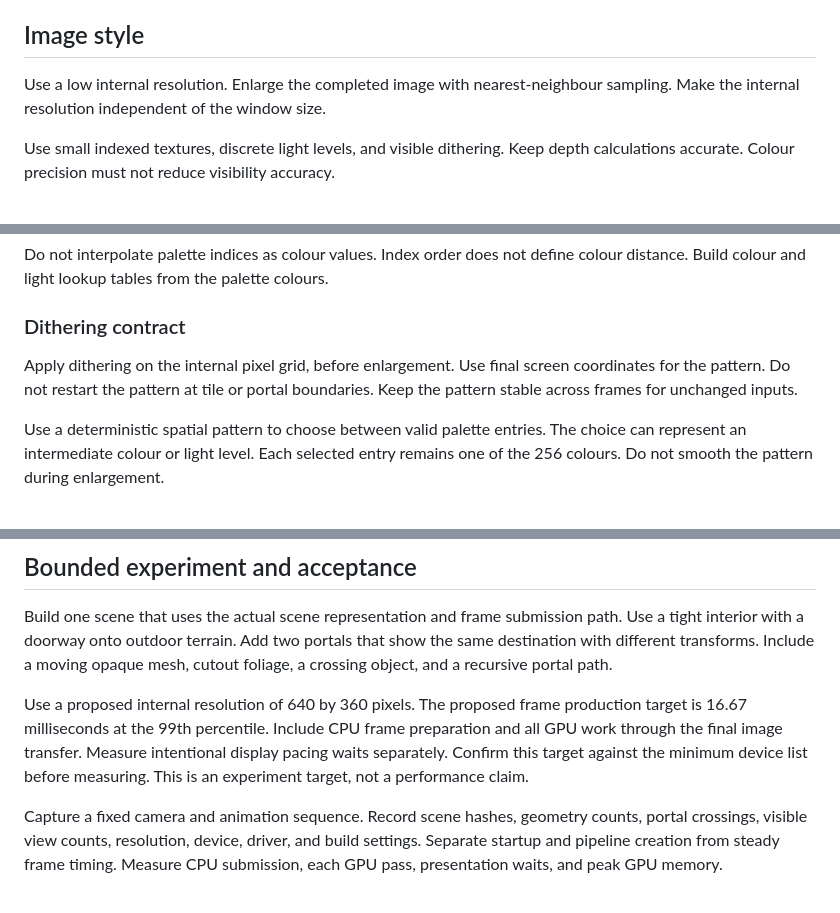
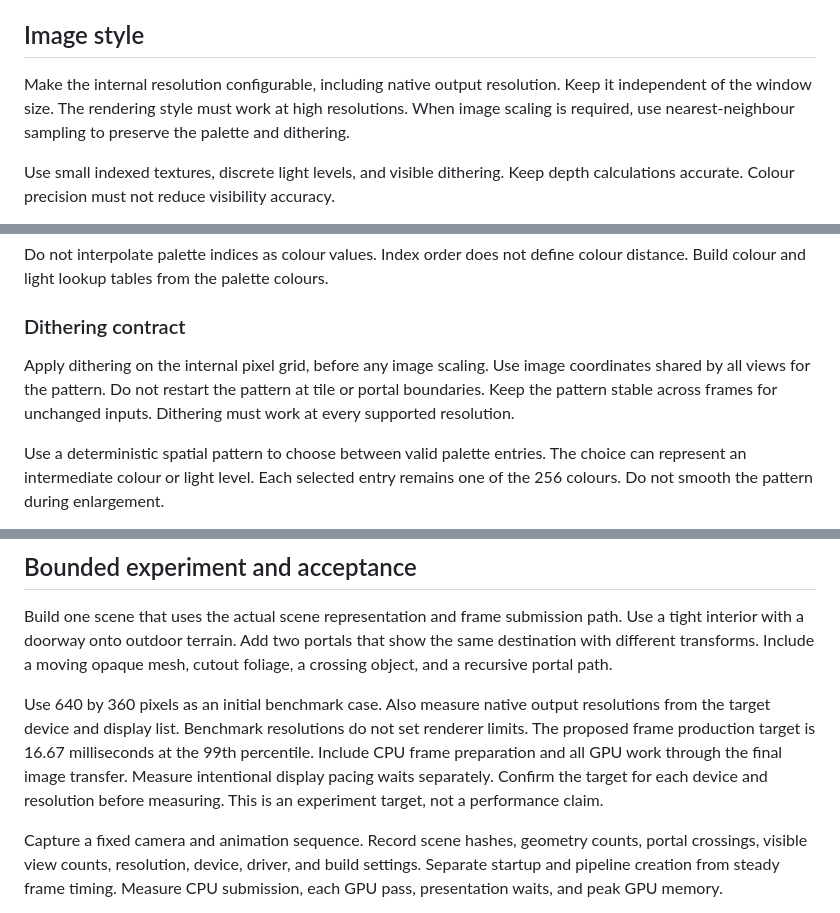
Before and after one commit to Hardcode84/10, a Markdown page: docs/rendering.md, 3 parts joined by grey strips. GitHub-like rendering.

Commit message:
docs: keep rendering resolution configurable

```diff
--- a/docs/rendering.md
+++ b/docs/rendering.md
@@ -23,8 +23,10 @@ with the bounded experiment in this document before expanding the implementation
 
 ## Image style
 
-Use a low internal resolution. Enlarge the completed image with nearest-neighbour
-sampling. Make the internal resolution independent of the window size.
+Make the internal resolution configurable, including native output resolution.
+Keep it independent of the window size. The rendering style must work at high
+resolutions. When image scaling is required, use nearest-neighbour sampling to
+preserve the palette and dithering.
 
 Use small indexed textures, discrete light levels, and visible dithering. Keep
 depth calculations accurate. Colour precision must not reduce visibility accuracy.
@@ -59,9 +61,10 @@ colour distance. Build colour and light lookup tables from the palette colours.
 
 ### Dithering contract
 
-Apply dithering on the internal pixel grid, before enlargement. Use final screen
-coordinates for the pattern. Do not restart the pattern at tile or portal
-boundaries. Keep the pattern stable across frames for unchanged inputs.
+Apply dithering on the internal pixel grid, before any image scaling. Use image
+coordinates shared by all views for the pattern. Do not restart the pattern at
+tile or portal boundaries. Keep the pattern stable across frames for unchanged
+inputs. Dithering must work at every supported resolution.
 
 Use a deterministic spatial pattern to choose between valid palette entries.
 The choice can represent an intermediate colour or light level. Each selected
@@ -267,11 +271,13 @@ path. Use a tight interior with a doorway onto outdoor terrain. Add two portals
 that show the same destination with different transforms. Include a moving opaque
 mesh, cutout foliage, a crossing object, and a recursive portal path.
 
-Use a proposed internal resolution of 640 by 360 pixels. The proposed frame
-production target is 16.67 milliseconds at the 99th percentile. Include CPU frame
-preparation and all GPU work through the final image transfer. Measure intentional
-display pacing waits separately. Confirm this target against the minimum device
-list before measuring. This is an experiment target, not a performance claim.
+Use 640 by 360 pixels as an initial benchmark case. Also measure native output
+resolutions from the target device and display list. Benchmark resolutions do not
+set renderer limits. The proposed frame production target is 16.67 milliseconds
+at the 99th percentile. Include CPU frame preparation and all GPU work through
+the final image transfer. Measure intentional display pacing waits separately.
+Confirm the target for each device and resolution before measuring. This is an
+experiment target, not a performance claim.
 
 Capture a fixed camera and animation sequence. Record scene hashes, geometry
 counts, portal crossings, visible view counts, resolution, device, driver, and
```
Also changed, not shown: other parts of docs/rendering.md (+2 -1 lines).
